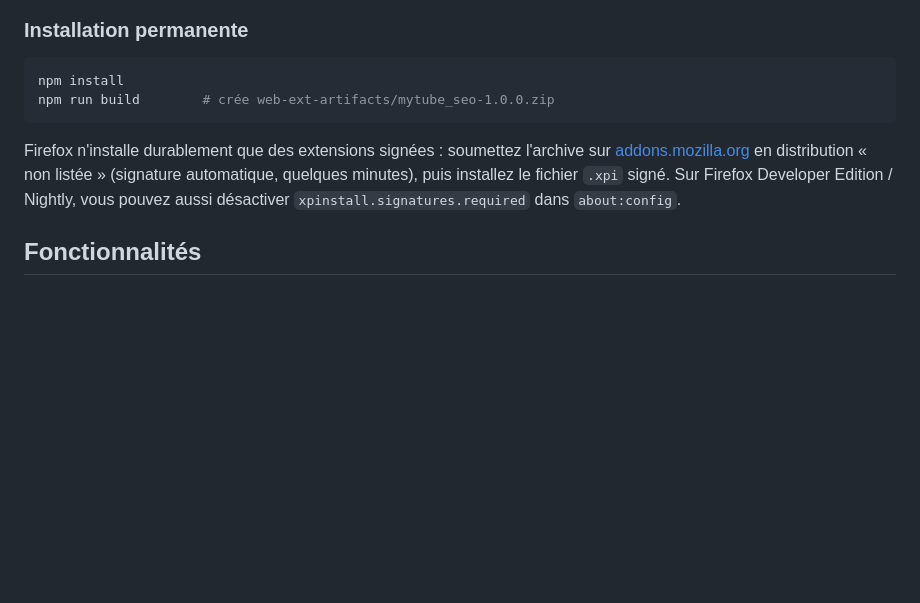
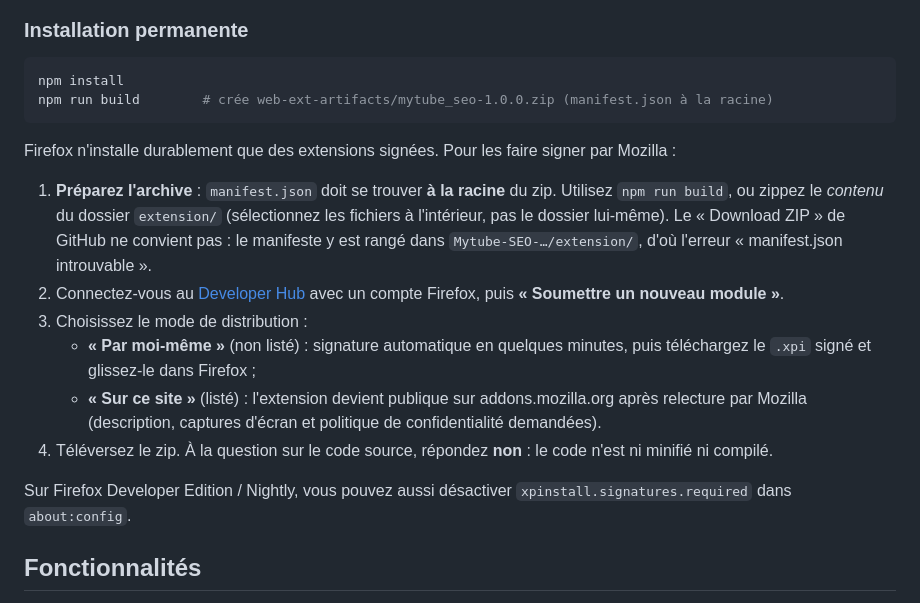
Before and after one commit to Avolve8/Mytube-SEO, a Markdown page: README.md, the part around the change. Rendered like a GitHub page; blank space fills up the shorter version.

Commit message:
Document AMO submission: manifest.json must be at the zip root
Co-Authored-By: Claude Opus 5.5 <noreply@anthropic.com>
Claude-Session: https://claude.ai/code/session_01Xc5UsozoNmHHS57NeY2WWH

````diff
--- a/README.md
+++ b/README.md
@@ -22,10 +22,19 @@ Un module temporaire est retiré à la fermeture de Firefox (vos données sont c
 
 ```bash
 npm install
-npm run build        # crée web-ext-artifacts/mytube_seo-1.0.0.zip
+npm run build        # crée web-ext-artifacts/mytube_seo-1.0.0.zip (manifest.json à la racine)
 ```
 
-Firefox n'installe durablement que des extensions signées : soumettez l'archive sur [addons.mozilla.org](https://addons.mozilla.org/developers/) en distribution « non listée » (signature automatique, quelques minutes), puis installez le fichier `.xpi` signé. Sur Firefox Developer Edition / Nightly, vous pouvez aussi désactiver `xpinstall.signatures.required` dans `about:config`.
+Firefox n'installe durablement que des extensions signées. Pour les faire signer par Mozilla :
+
+1. **Préparez l'archive** : `manifest.json` doit se trouver **à la racine** du zip. Utilisez `npm run build`, ou zippez le *contenu* du dossier `extension/` (sélectionnez les fichiers à l'intérieur, pas le dossier lui-même). Le « Download ZIP » de GitHub ne convient pas : le manifeste y est rangé dans `Mytube-SEO-…/extension/`, d'où l'erreur « manifest.json introuvable ».
+2. Connectez-vous au [Developer Hub](https://addons.mozilla.org/developers/) avec un compte Firefox, puis **« Soumettre un nouveau module »**.
+3. Choisissez le mode de distribution :
+   - **« Par moi-même »** (non listé) : signature automatique en quelques minutes, puis téléchargez le `.xpi` signé et glissez-le dans Firefox ;
+   - **« Sur ce site »** (listé) : l'extension devient publique sur addons.mozilla.org après relecture par Mozilla (description, captures d'écran et politique de confidentialité demandées).
+4. Téléversez le zip. À la question sur le code source, répondez **non** : le code n'est ni minifié ni compilé.
+
+Sur Firefox Developer Edition / Nightly, vous pouvez aussi désactiver `xpinstall.signatures.required` dans `about:config`.
 
 ## Fonctionnalités
 
````
